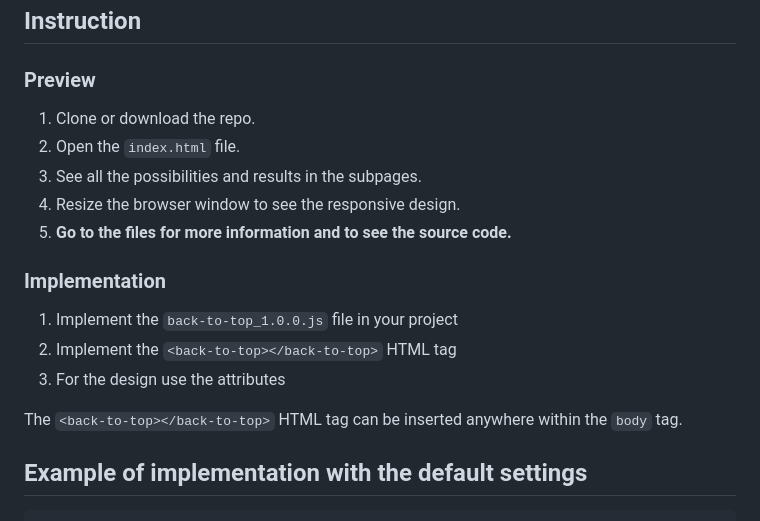
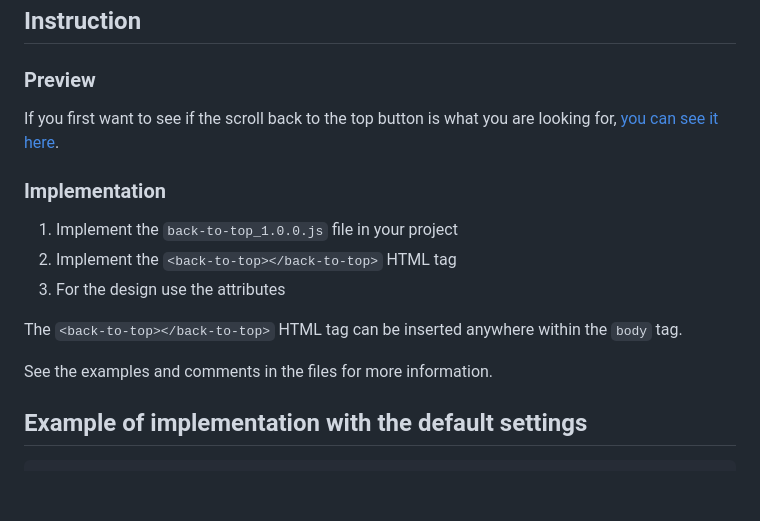
Before and after one commit to FrissBee/scroll-back-to-top-button, a Markdown page: README.md, the part around the change. GitHub-like rendering; blank space fills up the shorter version.

Commit message:
link to preview page

```diff
--- a/README.md
+++ b/README.md
@@ -8,11 +8,7 @@ The button is easy to integrate and can be designed according to your own ideas.
 
 ### Preview
 
-1. Clone or download the repo.
-2. Open the `index.html` file.
-3. See all the possibilities and results in the subpages.
-4. Resize the browser window to see the responsive design.
-5. **Go to the files for more information and to see the source code.**
+If you first want to see if the scroll back to the top button is what you are looking for, [you can see it here](https://back-to-top.frissbee.de/).
 
 ### Implementation
 
@@ -21,6 +17,8 @@ The button is easy to integrate and can be designed according to your own ideas.
 3. For the design use the attributes
 
 The `<back-to-top></back-to-top>` HTML tag can be inserted anywhere within the `body` tag.
+
+See the examples and comments in the files for more information.
 
 ## Example of implementation with the default settings
 
```
